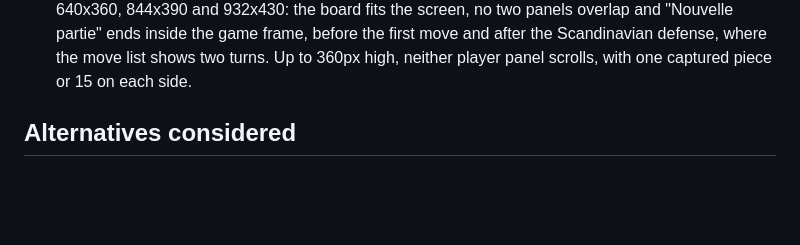
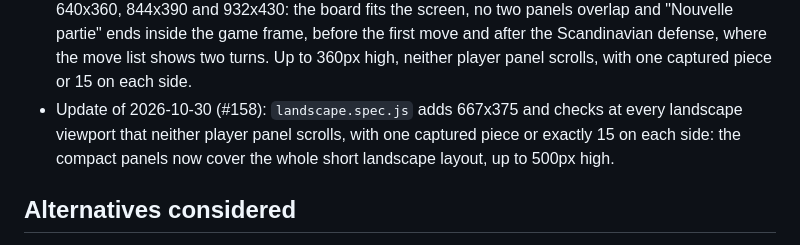
Before and after one commit to AIssoufi/chess, a Markdown page: docs/decisions/0007-test-in-a-browser-with-playwright.md, the part around the change. GitHub-like rendering; blank space fills up the shorter version.

Commit message:
docs: add the landscape checks of #158 to the browser tests ADR
Add an update entry after the one of #156, which stays as it is. It
records the 667x375 viewport, the panel checks at every landscape
viewport and the compact panels, which now hold up to 500px high.

Refs: CHESS-165
Co-Authored-By: Claude Opus 5.5 <noreply@anthropic.com>

```diff
--- a/docs/decisions/0007-test-in-a-browser-with-playwright.md
+++ b/docs/decisions/0007-test-in-a-browser-with-playwright.md
@@ -73,6 +73,9 @@ In the pull request that closes #78:
   partie" ends inside the game frame, before the first move and after the Scandinavian defense,
   where the move list shows two turns. Up to 360px high, neither player panel scrolls, with one
   captured piece or 15 on each side.
+- Update of 2026-10-30 (#158): `landscape.spec.js` adds 667x375 and checks at every landscape
+  viewport that neither player panel scrolls, with one captured piece or exactly 15 on each side:
+  the compact panels now cover the whole short landscape layout, up to 500px high.
 
 ## Alternatives considered
 
```
